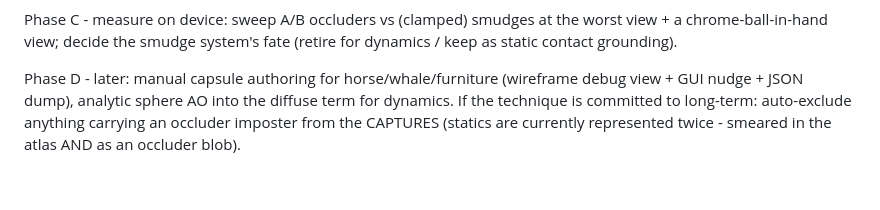
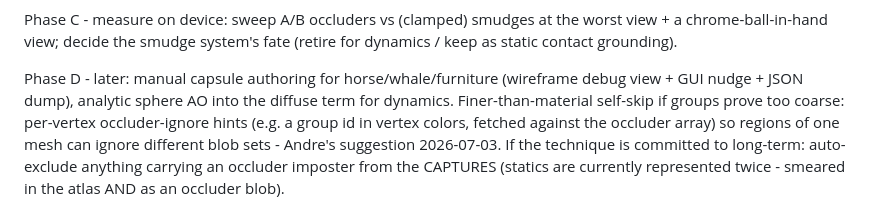
Before and after one commit to AndreTInfante/portalgi, a Markdown page: docs/unified-occluders.md, the part around the change. GitHub-like rendering; blank space fills up the shorter version.

Commit message:
Doc: log per-vertex occluder-ignore hints as the finer-grained Phase D path
Co-Authored-By: Claude Fable 5 <noreply@anthropic.com>

```diff
--- a/docs/unified-occluders.md
+++ b/docs/unified-occluders.md
@@ -158,7 +158,10 @@ worst view + a chrome-ball-in-hand view; decide the smudge system's fate
 
 Phase D - later: manual capsule authoring for horse/whale/furniture
 (wireframe debug view + GUI nudge + JSON dump), analytic sphere AO into the
-diffuse term for dynamics. If the technique is committed to long-term:
+diffuse term for dynamics. Finer-than-material self-skip if groups prove too
+coarse: per-vertex occluder-ignore hints (e.g. a group id in vertex colors,
+fetched against the occluder array) so regions of one mesh can ignore
+different blob sets - Andre's suggestion 2026-07-03. If the technique is committed to long-term:
 auto-exclude anything carrying an occluder imposter from the CAPTURES
 (statics are currently represented twice - smeared in the atlas AND as an
 occluder blob).
```
